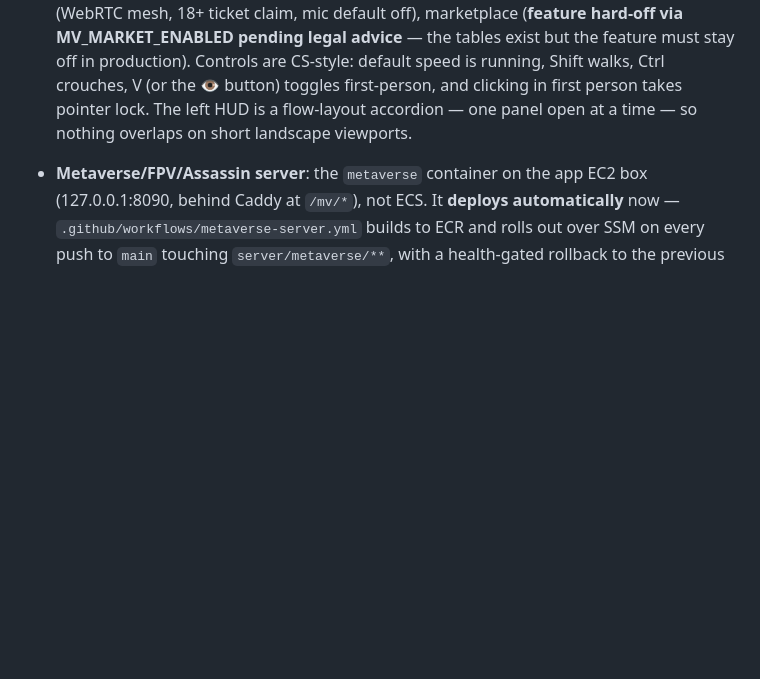
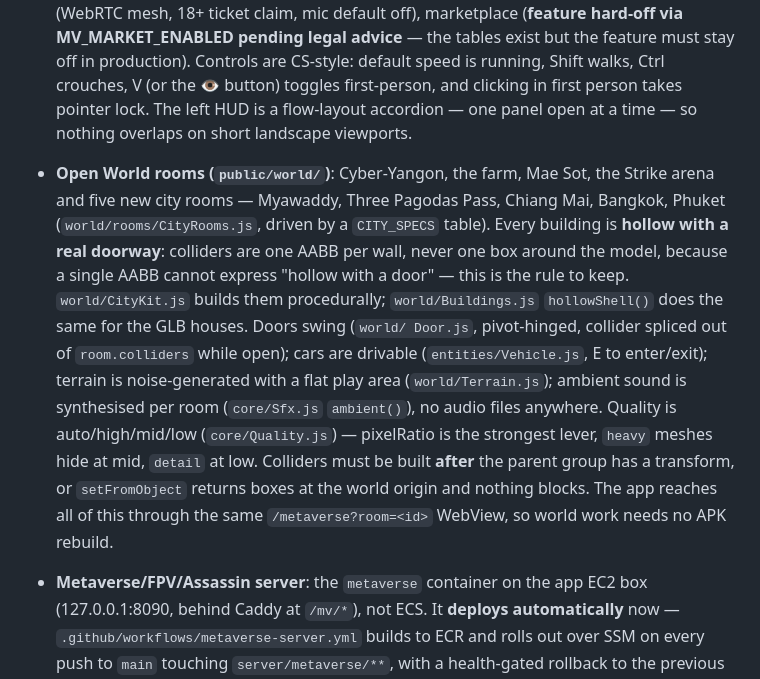
Before and after one commit to KoNyein/gwave.ai, a Markdown page: docs/STATUS.md, the part around one of its changes. GitHub-like rendering; blank space fills up the shorter version.

```diff
--- a/docs/STATUS.md
+++ b/docs/STATUS.md
@@ -60,6 +60,24 @@
   V (or the 👁 button) toggles first-person, and clicking in first person takes
   pointer lock. The left HUD is a flow-layout accordion — one panel open at a
   time — so nothing overlaps on short landscape viewports.
+- **Open World rooms (`public/world/`)**: Cyber-Yangon, the farm, Mae Sot,
+  the Strike arena and five new city rooms — Myawaddy, Three Pagodas Pass,
+  Chiang Mai, Bangkok, Phuket (`world/rooms/CityRooms.js`, driven by a
+  `CITY_SPECS` table). Every building is **hollow with a real doorway**:
+  colliders are one AABB per wall, never one box around the model, because a
+  single AABB cannot express "hollow with a door" — this is the rule to keep.
+  `world/CityKit.js` builds them procedurally; `world/Buildings.js`
+  `hollowShell()` does the same for the GLB houses. Doors swing (`world/
+  Door.js`, pivot-hinged, collider spliced out of `room.colliders` while
+  open); cars are drivable (`entities/Vehicle.js`, E to enter/exit); terrain
+  is noise-generated with a flat play area (`world/Terrain.js`); ambient
+  sound is synthesised per room (`core/Sfx.js` `ambient()`), no audio files
+  anywhere. Quality is auto/high/mid/low (`core/Quality.js`) — pixelRatio is
+  the strongest lever, `heavy` meshes hide at mid, `detail` at low.
+  Colliders must be built **after** the parent group has a transform, or
+  `setFromObject` returns boxes at the world origin and nothing blocks.
+  The app reaches all of this through the same `/metaverse?room=<id>`
+  WebView, so world work needs no APK rebuild.
 - **Metaverse/FPV/Assassin server**: the `metaverse` container on the app EC2
   box (127.0.0.1:8090, behind Caddy at `/mv/*`), not ECS. It **deploys
   automatically** now — `.github/workflows/metaverse-server.yml` builds to ECR
```
Also changed, not shown: other parts of docs/STATUS.md (+56 -2 lines).
